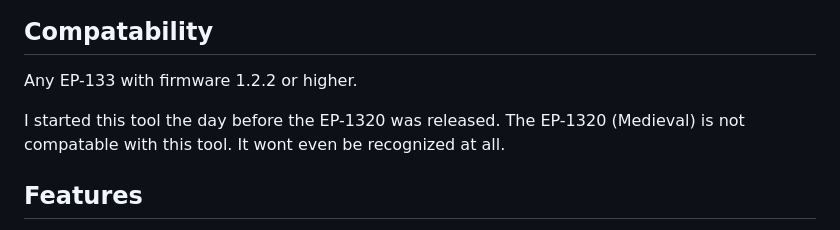
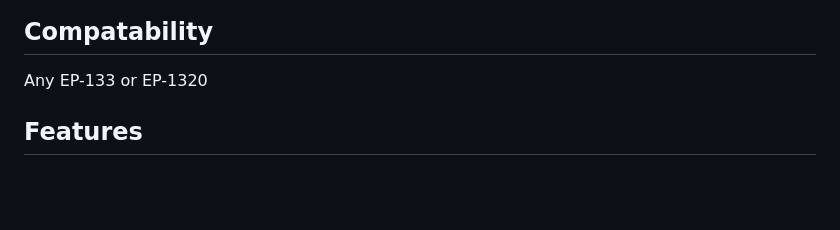
Before and after one commit to garrettjwilke/ep_133_sample_tool, a Markdown page: README.md, the part around the change. Drawn GitHub-style; blank space fills up the shorter version.

```diff
--- a/README.md
+++ b/README.md
@@ -4,9 +4,7 @@
 
 ## Compatability
 
-Any EP-133 with firmware 1.2.2 or higher.
-
-I started this tool the day before the EP-1320 was released. The EP-1320 (Medieval) is not compatable with this tool. It wont even be recognized at all.
+Any EP-133 or EP-1320
 
 ## Features
 
```
